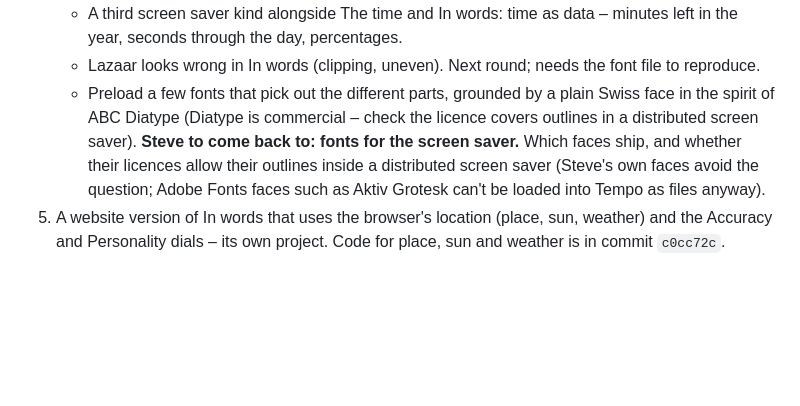
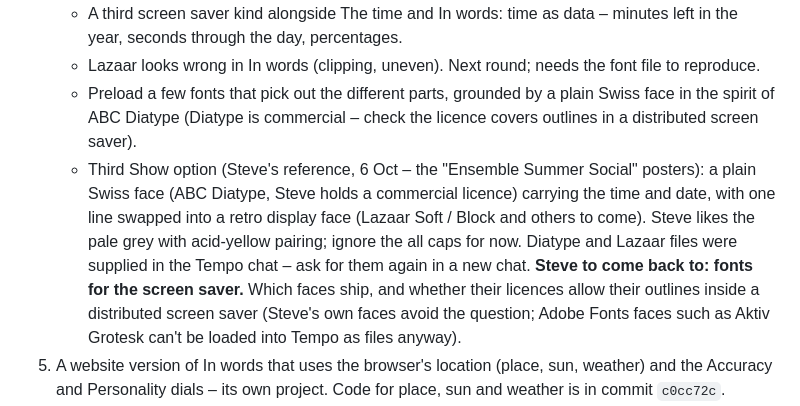
Before and after one commit to steviewaring-arch/ensemble-tools, a Markdown page: HANDOVER.md, the part around the change. Rendered like a GitHub page; blank space fills up the shorter version.

Commit message:
Handover: third Show option reference and fonts
Co-Authored-By: Claude Opus 5.5 <noreply@anthropic.com>
Claude-Session: https://claude.ai/code/session_01LzBPhxy3zXcoQTMBFP1s9h

```diff
--- a/HANDOVER.md
+++ b/HANDOVER.md
@@ -97,6 +97,7 @@ Rules:
    - A third screen saver kind alongside The time and In words: time as data – minutes left in the year, seconds through the day, percentages.
    - Lazaar looks wrong in In words (clipping, uneven). Next round; needs the font file to reproduce.
    - Preload a few fonts that pick out the different parts, grounded by a plain Swiss face in the spirit of ABC Diatype (Diatype is commercial – check the licence covers outlines in a distributed screen saver).
+   - Third Show option (Steve's reference, 6 Oct – the "Ensemble Summer Social" posters): a plain Swiss face (ABC Diatype, Steve holds a commercial licence) carrying the time and date, with one line swapped into a retro display face (Lazaar Soft / Block and others to come). Steve likes the pale grey with acid-yellow pairing; ignore the all caps for now. Diatype and Lazaar files were supplied in the Tempo chat – ask for them again in a new chat.
    **Steve to come back to: fonts for the screen saver.** Which faces ship, and whether their licences allow their outlines inside a distributed screen saver (Steve's own faces avoid the question; Adobe Fonts faces such as Aktiv Grotesk can't be loaded into Tempo as files anyway).
 7. A website version of In words that uses the browser's location (place, sun, weather) and the Accuracy and Personality dials – its own project. Code for place, sun and weather is in commit `c0cc72c`.
 5. Tutti onto the shared tokens and UI kit (see `tutti/HANDOVER.md`).
```
